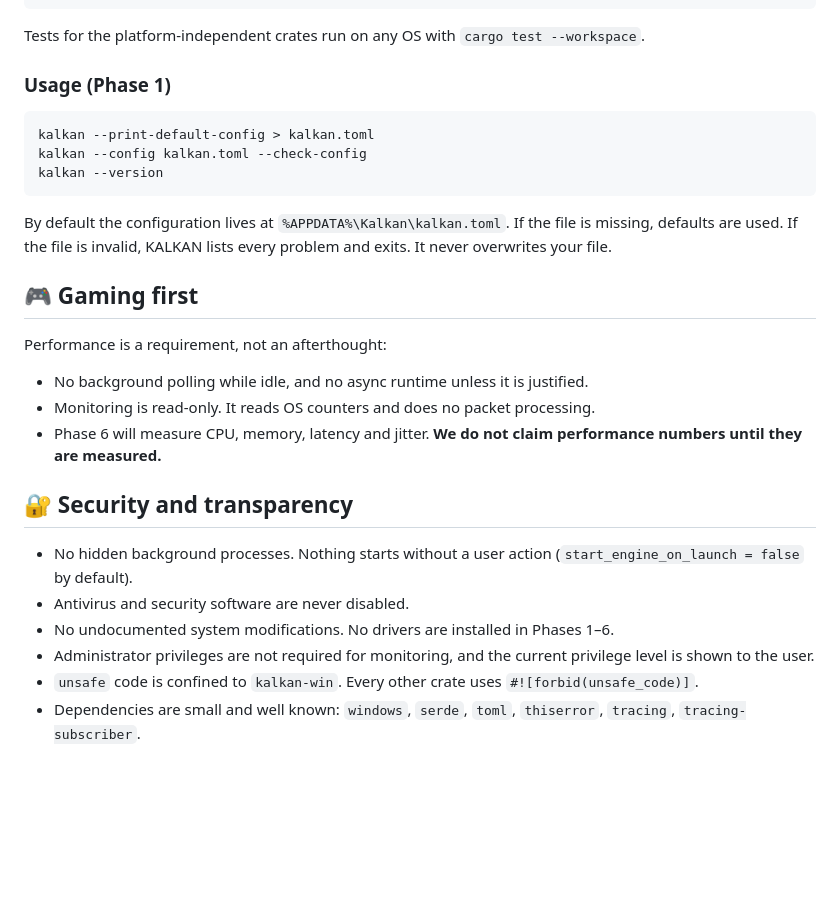
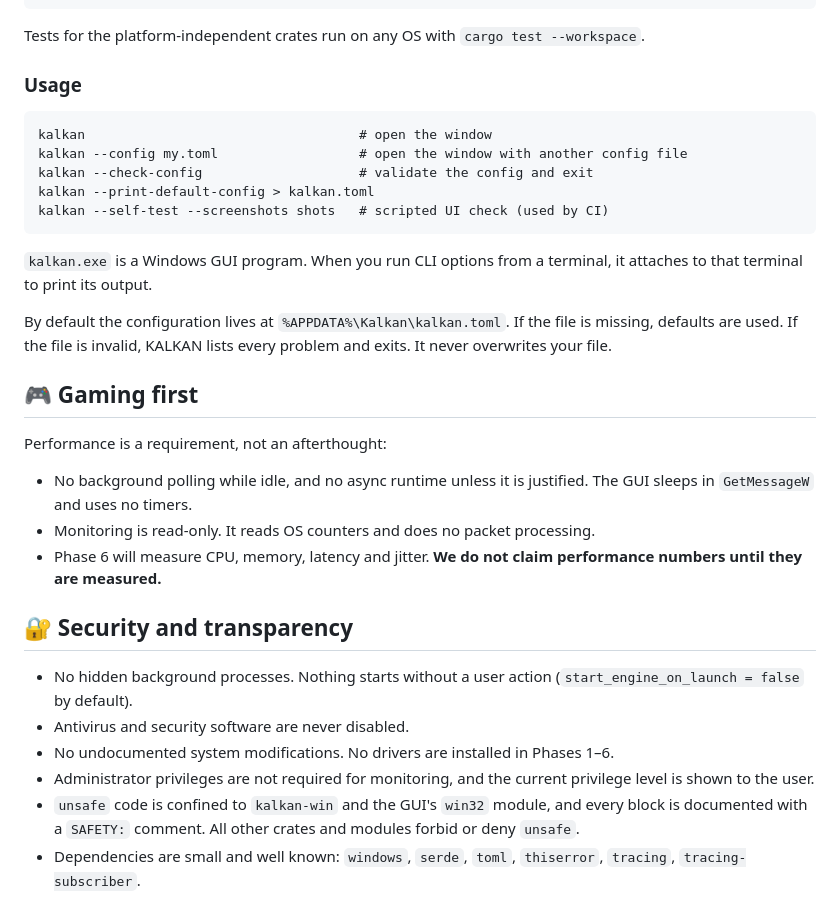
Before and after one commit to Salihraphics/KALKAN-Turkish-Systems, a Markdown page: README.md, the part around one of its changes. Drawn GitHub-style; blank space fills up the shorter version.

````diff
--- a/README.md
+++ b/README.md
@@ -97,13 +119,17 @@ cargo build --release --target x86_64-pc-windows-gnu
 
 Tests for the platform-independent crates run on any OS with `cargo test --workspace`.
 
-### Usage (Phase 1)
+### Usage
 
 ```text
+kalkan                                   # open the window
+kalkan --config my.toml                  # open the window with another config file
+kalkan --check-config                    # validate the config and exit
 kalkan --print-default-config > kalkan.toml
-kalkan --config kalkan.toml --check-config
-kalkan --version
+kalkan --self-test --screenshots shots   # scripted UI check (used by CI)
 ```
+
+`kalkan.exe` is a Windows GUI program. When you run CLI options from a terminal, it attaches to that terminal to print its output.
 
 By default the configuration lives at `%APPDATA%\Kalkan\kalkan.toml`. If the file is missing, defaults are used. If the file is invalid, KALKAN lists every problem and exits. It never overwrites your file.
 
@@ -111,7 +137,7 @@ By default the configuration lives at `%APPDATA%\Kalkan\kalkan.toml`. If the fil
 
 Performance is a requirement, not an afterthought:
 
-- No background polling while idle, and no async runtime unless it is justified.
+- No background polling while idle, and no async runtime unless it is justified. The GUI sleeps in `GetMessageW` and uses no timers.
 - Monitoring is read-only. It reads OS counters and does no packet processing.
 - Phase 6 will measure CPU, memory, latency and jitter. **We do not claim performance numbers until they are measured.**
 
@@ -121,7 +147,7 @@ Performance is a requirement, not an afterthought:
 - Antivirus and security software are never disabled.
 - No undocumented system modifications. No drivers are installed in Phases 1–6.
 - Administrator privileges are not required for monitoring, and the current privilege level is shown to the user.
-- `unsafe` code is confined to `kalkan-win`. Every other crate uses `#![forbid(unsafe_code)]`.
+- `unsafe` code is confined to `kalkan-win` and the GUI's `win32` module, and every block is documented with a `SAFETY:` comment. All other crates and modules forbid or deny `unsafe`.
 - Dependencies are small and well known: `windows`, `serde`, `toml`, `thiserror`, `tracing`, `tracing-subscriber`.
 
 ## 🤝 Contributing
````
Also changed, not shown: other parts of README.md (+42 -20 lines), docs/screenshots/dashboard-minimum-size.png (added), docs/screenshots/dashboard.png (added), docs/screenshots/settings.png (added).
